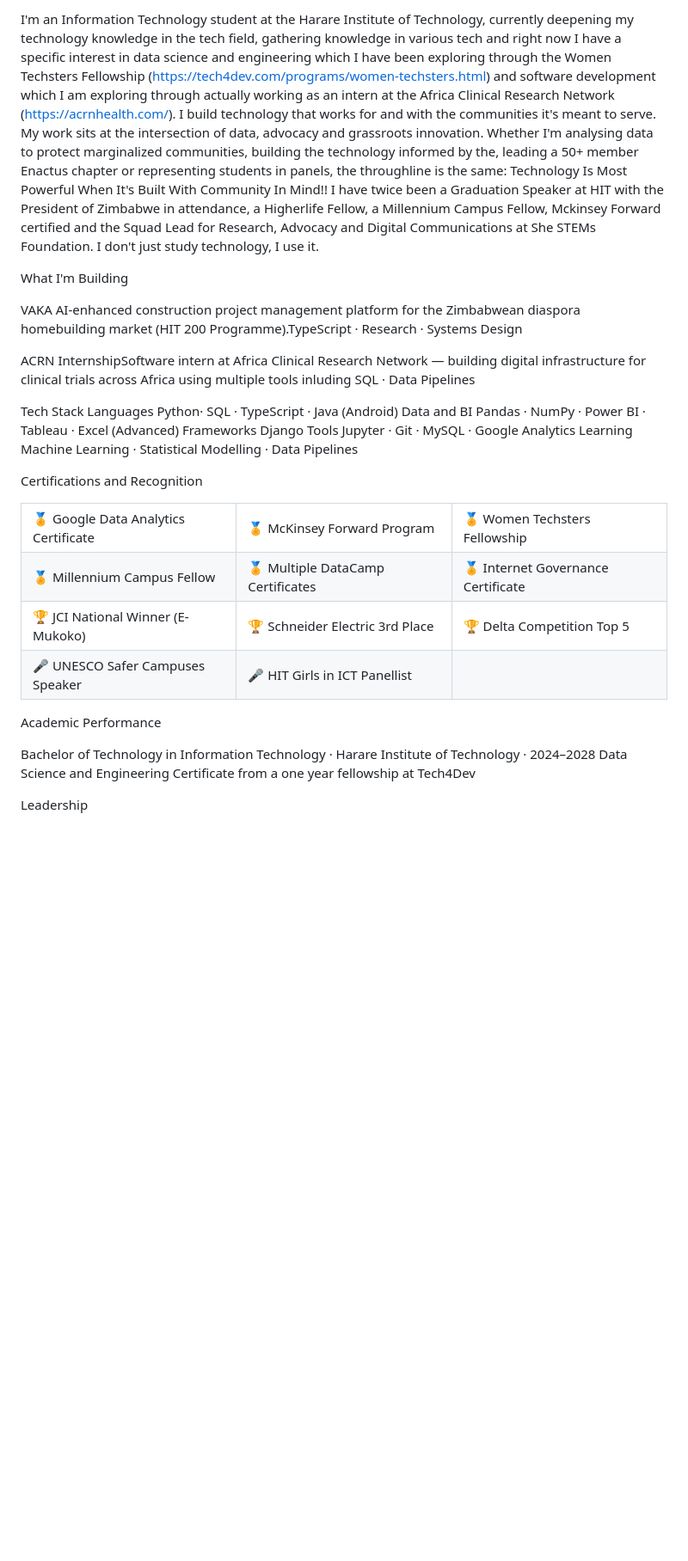
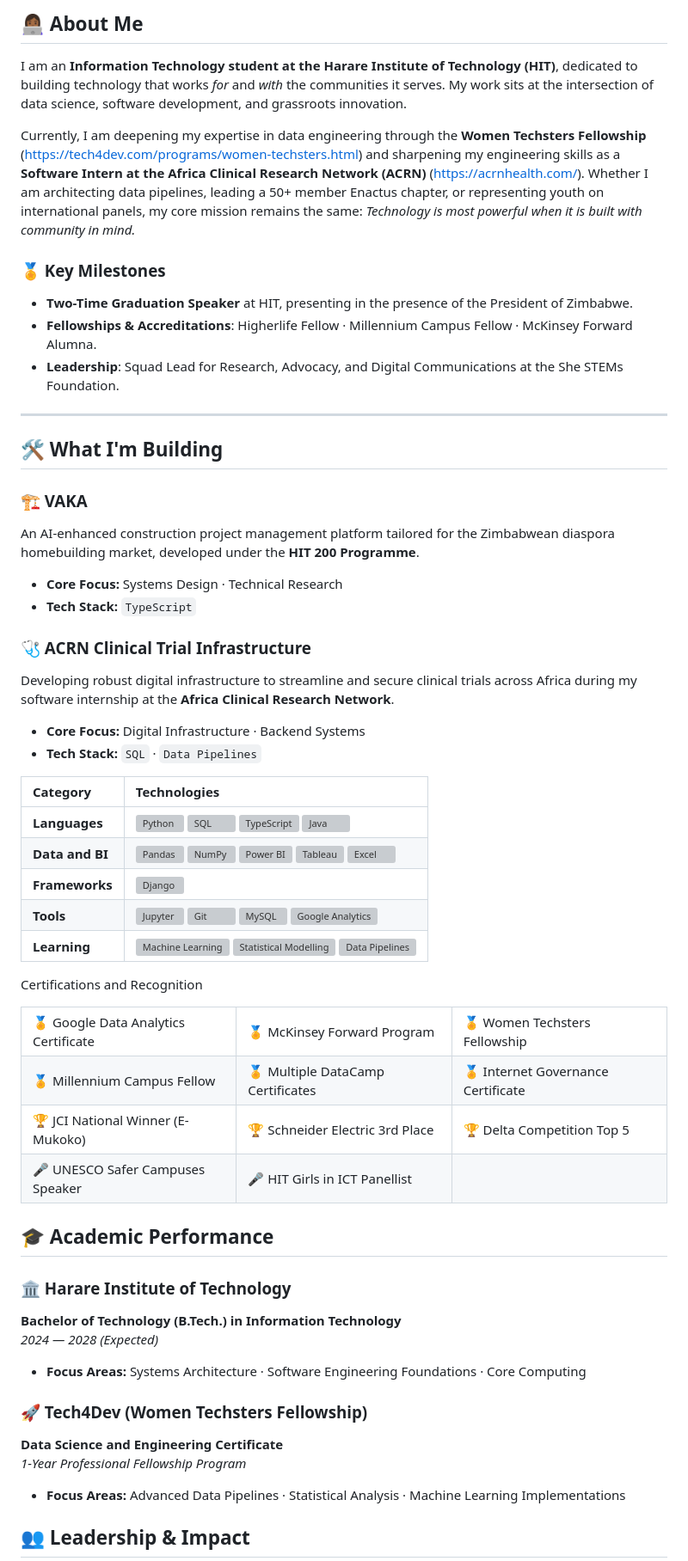
Before and after one commit to Vimbaishe/Vimbaishe, a Markdown page: README.md, the part around one of its changes. Shown at 86% size. GitHub-like rendering; blank space fills up the shorter version; grey boxes are pictures that could not be loaded.

Commit message:
Revise README content for clarity and updates
Updated personal introduction and project details in README.

```diff
--- a/README.md
+++ b/README.md
@@ -14,20 +14,38 @@ About Me
 
-I'm an Information Technology student at the Harare Institute of Technology, currently deepening my technology knowledge in the tech field, gathering knowledge in various tech and right now I have a specific interest in data science and engineering which I have been exploring through the Women Techsters Fellowship (https://tech4dev.com/programs/women-techsters.html) and software development which I am exploring through actually working as an intern at the Africa Clinical Research Network (https://acrnhealth.com/). I build technology that works for and with the communities it's meant to serve.
-My work sits at the intersection of data, advocacy and grassroots innovation. Whether I'm analysing data to protect marginalized communities, building the technology informed by the, leading a 50+ member Enactus chapter or representing students in panels, the throughline is the same: Technology Is Most Powerful When It's Built With Community In Mind!!
-I have twice been a Graduation Speaker at HIT with the President of Zimbabwe in attendance, a Higherlife Fellow, a Millennium Campus Fellow, Mckinsey Forward certified and the Squad Lead for Research, Advocacy and Digital Communications at She STEMs Foundation. I don't just study technology, I use it.
+## 👩🏾‍💻 About Me
 
-What I'm Building
+I am an **Information Technology student at the Harare Institute of Technology (HIT)**, dedicated to building technology that works *for* and *with* the communities it serves. My work sits at the intersection of data science, software development, and grassroots innovation.
 
-VAKA AI-enhanced construction project management platform for the Zimbabwean diaspora homebuilding market (HIT 200 Programme).TypeScript · Research · Systems Design
+Currently, I am deepening my expertise in data engineering through the **Women Techsters Fellowship** (https://tech4dev.com/programs/women-techsters.html) and sharpening my engineering skills as a **Software Intern at the Africa Clinical Research Network (ACRN)** (https://acrnhealth.com/). Whether I am architecting data pipelines, leading a 50+ member Enactus chapter, or representing youth on international panels, my core mission remains the same: *Technology is most powerful when it is built with community in mind.*
 
-ACRN InternshipSoftware intern at Africa Clinical Research Network — building digital infrastructure for clinical trials across Africa using multiple tools inluding SQL · Data Pipelines
+### 🏅 Key Milestones
+* **Two-Time Graduation Speaker** at HIT, presenting in the presence of the President of Zimbabwe.
+* **Fellowships & Accreditations**: Higherlife Fellow · Millennium Campus Fellow · McKinsey Forward Alumna.
+* **Leadership**: Squad Lead for Research, Advocacy, and Digital Communications at the She STEMs Foundation.
 
-Tech Stack
-Languages        Python· SQL · TypeScript · Java (Android)
-Data and BI      Pandas · NumPy · Power BI · Tableau · Excel (Advanced)
-Frameworks       Django
-Tools            Jupyter · Git · MySQL · Google Analytics
-Learning         Machine Learning · Statistical Modelling · Data Pipelines
+---
+
+## 🛠️ What I'm Building
+
+### 🏗️ VAKA
+An AI-enhanced construction project management platform tailored for the Zimbabwean diaspora homebuilding market, developed under the **HIT 200 Programme**.
+* **Core Focus:** Systems Design · Technical Research
+* **Tech Stack:** `TypeScript`
+
+### 🩺 ACRN Clinical Trial Infrastructure
+Developing robust digital infrastructure to streamline and secure clinical trials across Africa during my software internship at the **Africa Clinical Research Network**.
+* **Core Focus:** Digital Infrastructure · Backend Systems
+* **Tech Stack:** `SQL` · `Data Pipelines`
+
+
+| Category | Technologies |
+| :--- | :--- |
+| **Languages** | ![Python](https://shields.io) ![SQL](https://shields.io) ![TypeScript](https://shields.io) ![Java](https://shields.io) |
+| **Data and BI** | ![Pandas](https://shields.io) ![NumPy](https://shields.io) ![Power BI](https://shields.io) ![Tableau](https://shields.io) ![Excel](https://shields.io) |
+| **Frameworks** | ![Django](https://shields.io) |
+| **Tools** | ![Jupyter](https://shields.io) ![Git](https://shields.io) ![MySQL](https://shields.io) ![Google Analytics](https://shields.io) |
+| **Learning** | ![Machine Learning](https://shields.io) ![Statistical Modelling](https://shields.io) ![Data Pipelines](https://shields.io) |
+
 
 Certifications and Recognition
 
@@ -58,11 +76,17 @@ Certifications and Recognition
   </tr>
 </table>
 
+## 🎓 Academic Performance
 
-Academic Performance
+### 🏛️ Harare Institute of Technology
+**Bachelor of Technology (B.Tech.) in Information Technology**
+*2024 — 2028 (Expected)*
+* **Focus Areas:** Systems Architecture · Software Engineering Foundations · Core Computing
 
-Bachelor of Technology in Information Technology · Harare Institute of Technology · 2024–2028
-Data Science and Engineering Certificate from a one year fellowship at Tech4Dev
+### 🚀 Tech4Dev (Women Techsters Fellowship)
+**Data Science and Engineering Certificate**
+*1-Year Professional Fellowship Program*
+* **Focus Areas:** Advanced Data Pipelines · Statistical Analysis · Machine Learning Implementations
 
-Leadership
+## 👥 Leadership & Impact
 
```
Also changed, not shown: other parts of README.md (+25 -17 lines).
